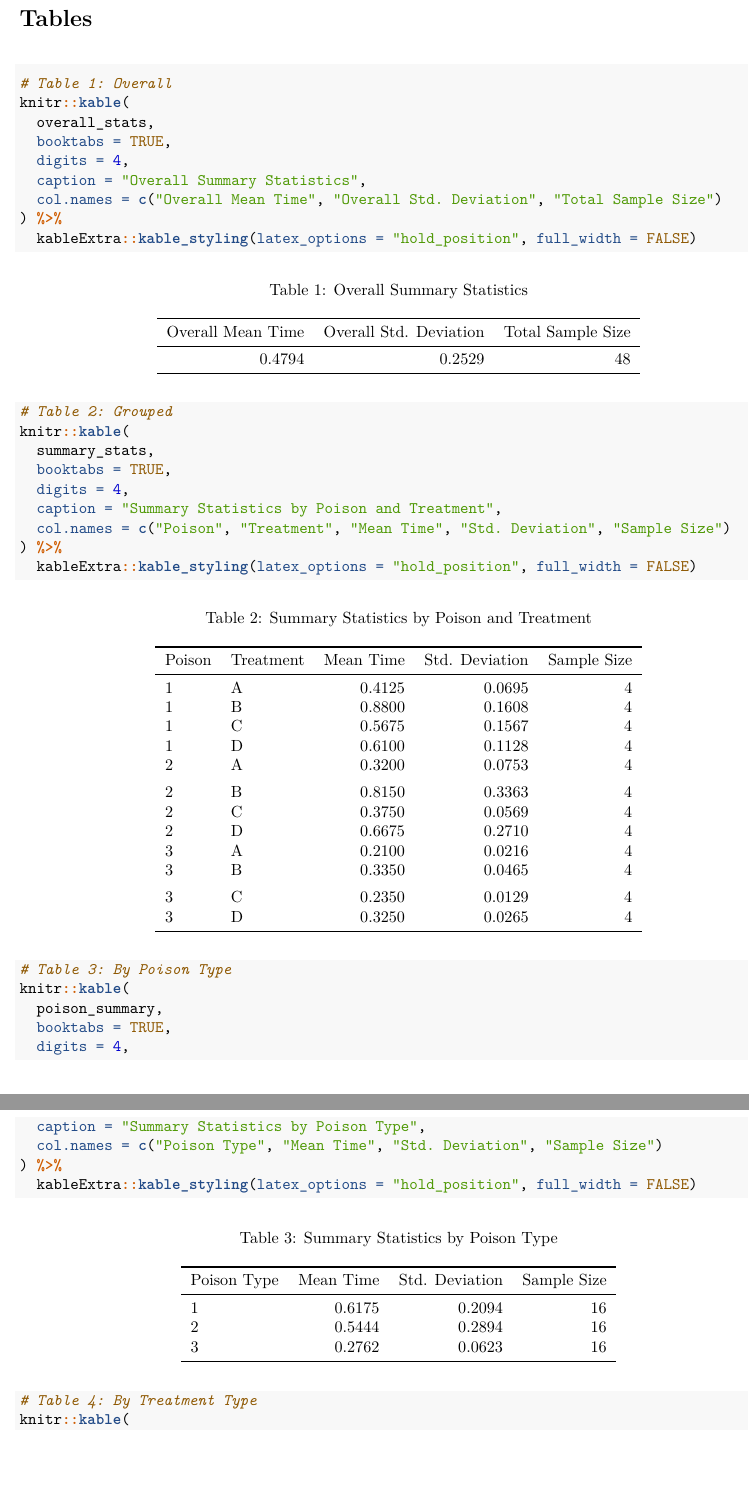
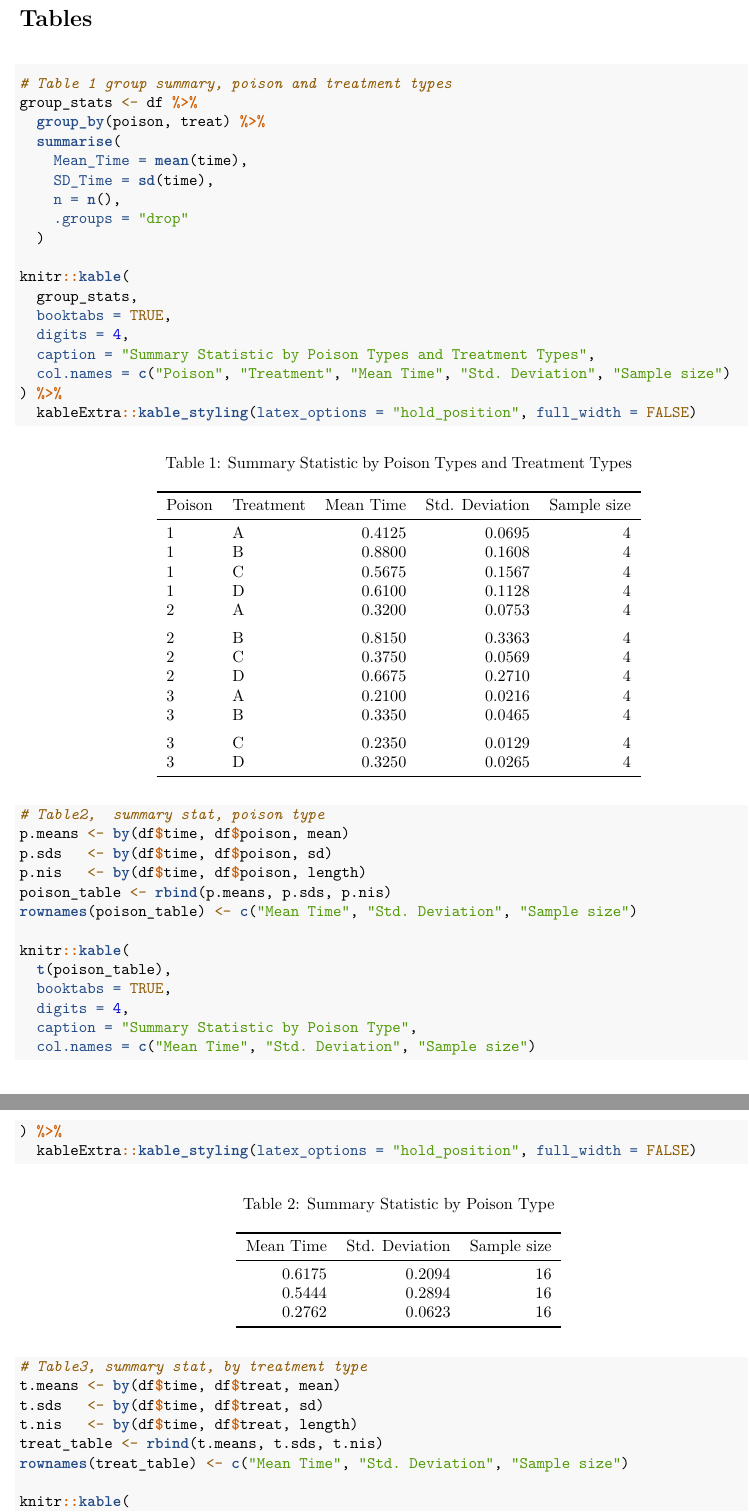
Before and after one commit to OvaltineSamuel/STA106_Midterm2_Project, an R Markdown document (STA106_Midterm2_Project_RCode.Rmd): two parts of pages 7 and 8 of 23, joined at a grey line, cut so that both start at the same text, the shorter picture padded with empty space. The pictures show the output file STA106_Midterm2_Project_RCode.pdf that the author committed with the source.

Commit message:
updated new code

````diff
--- a/STA106_Midterm2_Project_RCode.Rmd
+++ b/STA106_Midterm2_Project_RCode.Rmd
@@ -110,36 +111,49 @@ overall_stats <- df %>%
 
 # Tables
 ```{r}
+# Table 1 group summary, poison and treatment types
+group_stats <- df %>%
+  group_by(poison, treat) %>%
+  summarise(
+    Mean_Time = mean(time),
+    SD_Time = sd(time),
+    n = n(),
+    .groups = "drop"
+  )
 
-# Table 1: Overall
 knitr::kable(
-  overall_stats,
+  group_stats,
   booktabs = TRUE,
   digits = 4,
-  caption = "Overall Summary Statistics",
-  col.names = c("Overall Mean Time", "Overall Std. Deviation", "Total Sample Size")
+  caption = "Summary Statistic by Poison Types and Treatment Types",
+  col.names = c("Poison", "Treatment", "Mean Time", "Std. Deviation", "Sample size")
 ) %>%
   kableExtra::kable_styling(latex_options = "hold_position", full_width = FALSE)
 
-# Table 2: Grouped
+# Table2,  summary stat, poison type
+p.means <- by(df$time, df$poison, mean)
+p.sds   <- by(df$time, df$poison, sd)
+p.nis   <- by(df$time, df$poison, length)
+poison_table <- rbind(p.means, p.sds, p.nis)
+rownames(poison_table) <- c("Mean Time", "Std. Deviation", "Sample size")
+
 knitr::kable(
-  summary_stats,
+  t(poison_table),
   booktabs = TRUE,
   digits = 4,
-  caption = "Summary Statistics by Poison and Treatment",
-  col.names = c("Poison", "Treatment", "Mean Time", "Std. Deviation", "Sample Size")
+  caption = "Summary Statistic by Poison Type",
+  col.names = c("Mean Time", "Std. Deviation", "Sample size")
 ) %>%
   kableExtra::kable_styling(latex_options = "hold_position", full_width = FALSE)
 
-# Table 3: By Poison Type
+# Table3, summary stat, by treatment type
+t.means <- by(df$time, df$treat, mean)
+t.sds   <- by(df$time, df$treat, sd)
+t.nis   <- by(df$time, df$treat, length)
+treat_table <- rbind(t.means, t.sds, t.nis)
+rownames(treat_table) <- c("Mean Time", "Std. Deviation", "Sample size")
+
 knitr::kable(
-  poison_summary,
+  t(treat_table),
   booktabs = TRUE,
   digits = 4,
-  caption = "Summary Statistics by Poison Type",
-  col.names = c("Poison Type", "Mean Time", "Std. Deviation", "Sample Size")
-) %>%
-  kableExtra::kable_styling(latex_options = "hold_position", full_width = FALSE)
-
-# Table 4: By Treatment Type
-knitr::kable(
````
Also changed, not shown: STA106_Midterm2_Project_RCode.pdf, STA106_Midterm2_Project_RCode.Rmd (42 more changed lines).
